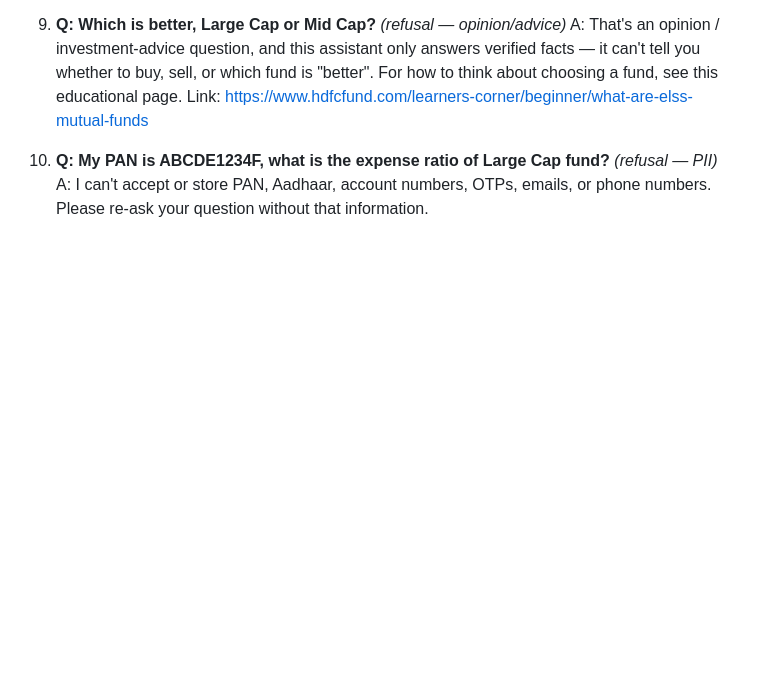
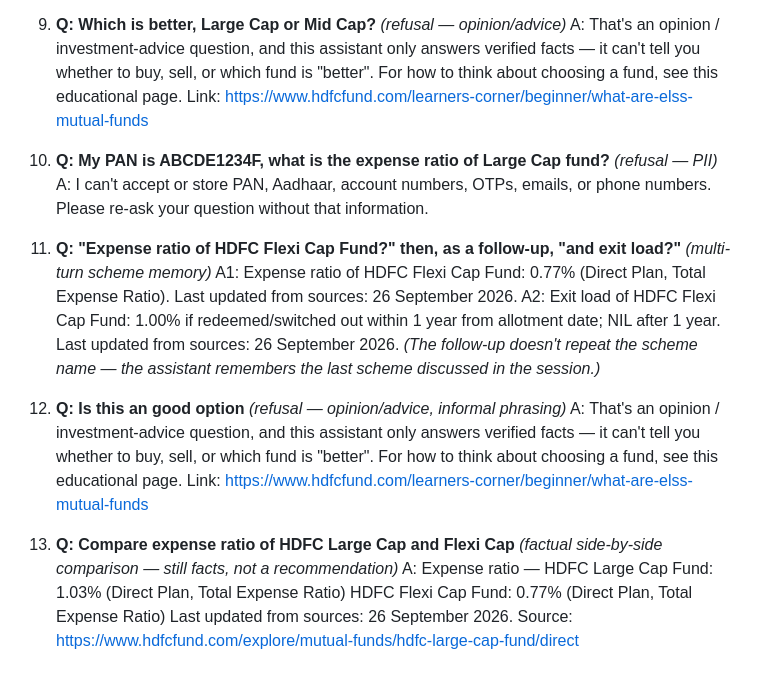
Before and after one commit to Sushantmulmuley/FactSetu, a Markdown page: sample_qa.md, the part around the change. Rendered like a GitHub page; blank space fills up the shorter version.

```diff
--- a/sample_qa.md
+++ b/sample_qa.md
@@ -38,3 +38,19 @@
 
 10. **Q: My PAN is ABCDE1234F, what is the expense ratio of Large Cap fund?** *(refusal — PII)*
     A: I can't accept or store PAN, Aadhaar, account numbers, OTPs, emails, or phone numbers. Please re-ask your question without that information.
+
+11. **Q: "Expense ratio of HDFC Flexi Cap Fund?" then, as a follow-up, "and exit load?"** *(multi-turn scheme memory)*
+    A1: Expense ratio of HDFC Flexi Cap Fund: 0.77% (Direct Plan, Total Expense Ratio). Last updated from sources: 26 September 2026.
+    A2: Exit load of HDFC Flexi Cap Fund: 1.00% if redeemed/switched out within 1 year from allotment date; NIL after 1 year. Last updated from sources: 26 September 2026.
+    *(The follow-up doesn't repeat the scheme name — the assistant remembers the last scheme discussed in the session.)*
+
+12. **Q: Is this an good option** *(refusal — opinion/advice, informal phrasing)*
+    A: That's an opinion / investment-advice question, and this assistant only answers verified facts — it can't tell you whether to buy, sell, or which fund is "better". For how to think about choosing a fund, see this educational page.
+    Link: https://www.hdfcfund.com/learners-corner/beginner/what-are-elss-mutual-funds
+
+13. **Q: Compare expense ratio of HDFC Large Cap and Flexi Cap** *(factual side-by-side comparison — still facts, not a recommendation)*
+    A: Expense ratio —
+    HDFC Large Cap Fund: 1.03% (Direct Plan, Total Expense Ratio)
+    HDFC Flexi Cap Fund: 0.77% (Direct Plan, Total Expense Ratio)
+    Last updated from sources: 26 September 2026.
+    Source: https://www.hdfcfund.com/explore/mutual-funds/hdfc-large-cap-fund/direct
```
Also changed, not shown: README.md (+5 -3 lines).
